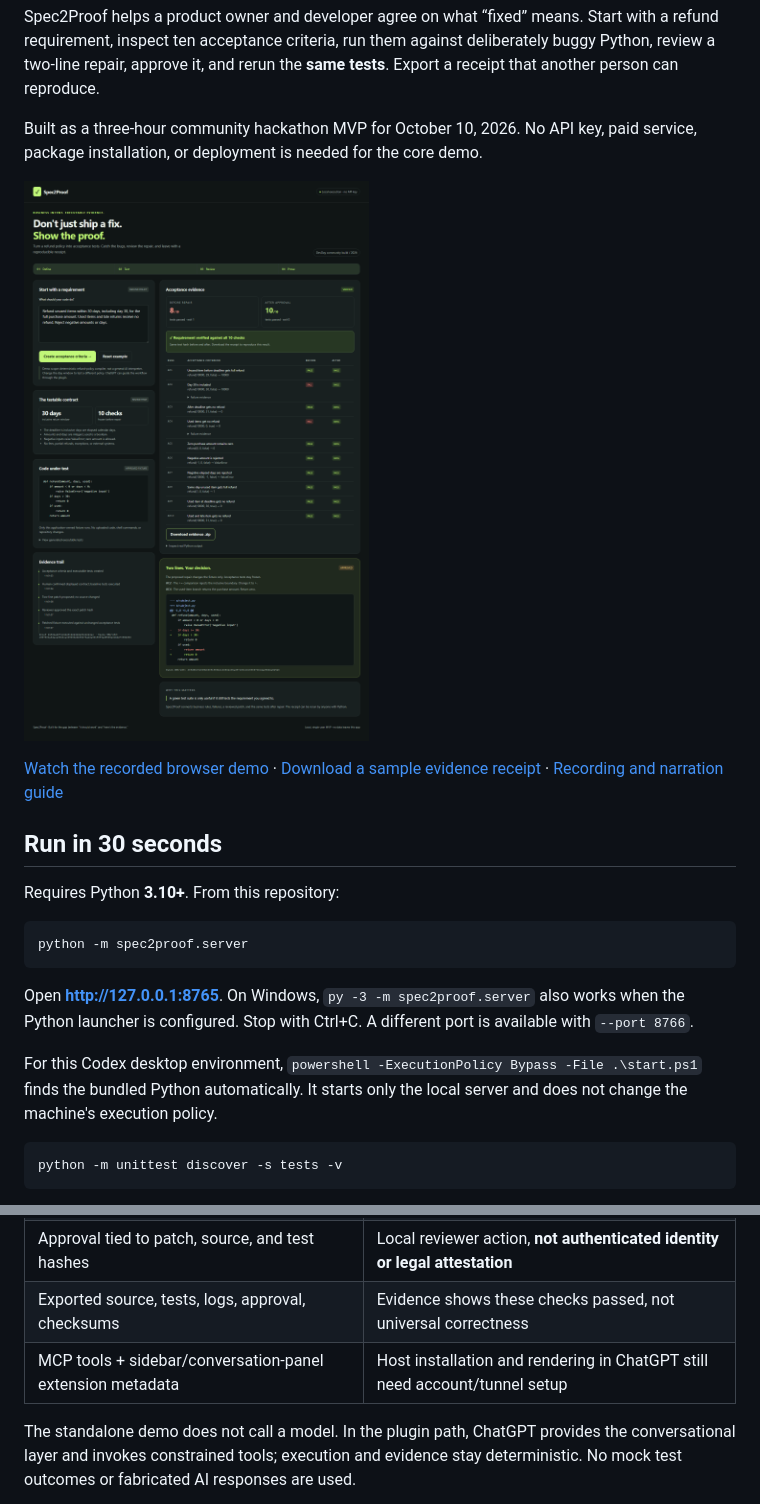
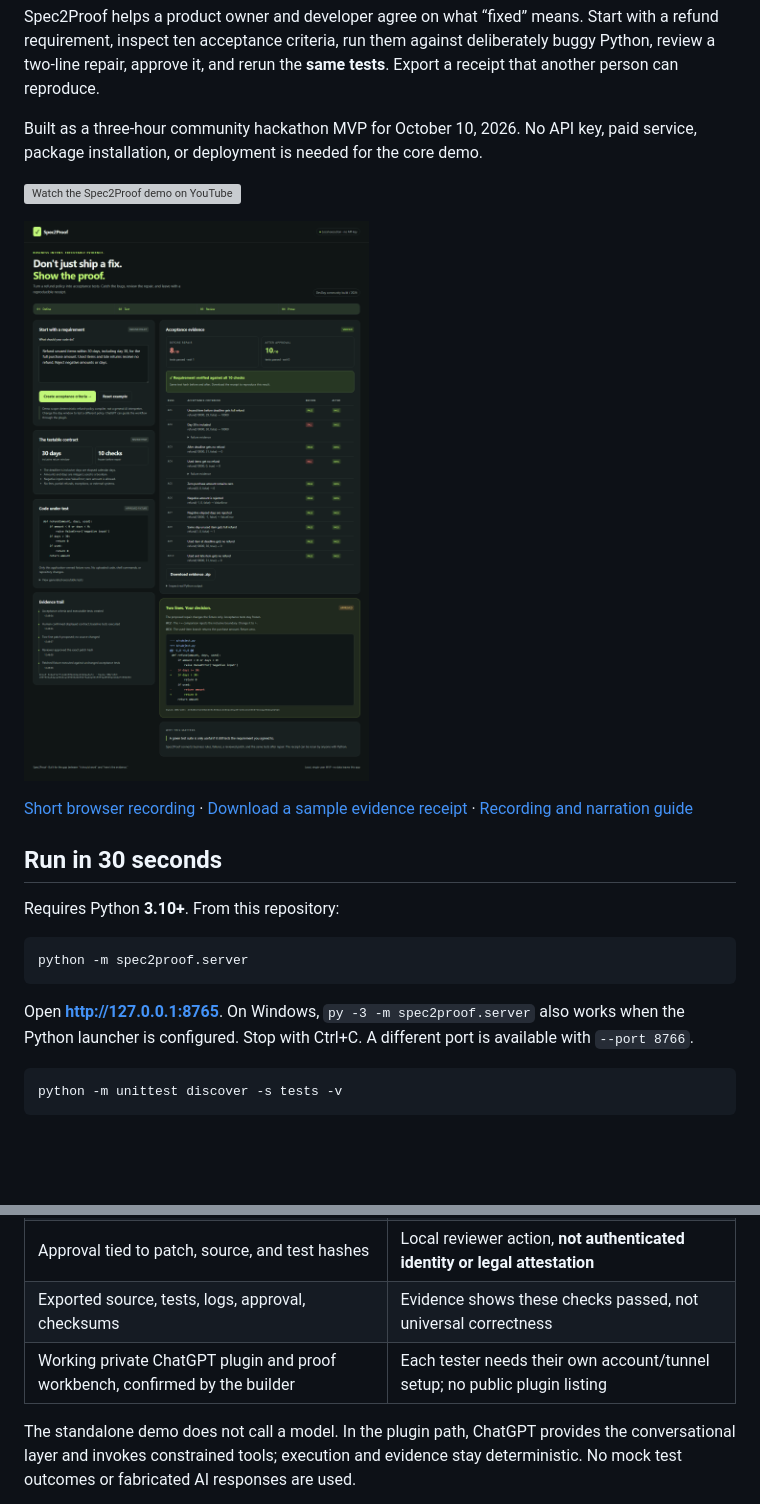
Before and after one commit to bismillahkani/spec2proof, a Markdown page: README.md, 2 parts joined by grey strips. Rendered like a GitHub page; pictures changed too: docs/demo/04-proof.png; blank space fills up the shorter version; grey boxes are pictures that could not be loaded.

Commit message:
Update README with YouTube demo video; refresh demo assets and plugin setup

````diff
--- a/README.md
+++ b/README.md
@@ -6,9 +6,11 @@ Spec2Proof helps a product owner and developer agree on what “fixed” means.
 
 Built as a three-hour community hackathon MVP for October 10, 2026. No API key, paid service, package installation, or deployment is needed for the core demo.
 
+[![Watch the Spec2Proof demo on YouTube](https://img.youtube.com/vi/0B9h28LI0qk/maxresdefault.jpg)](https://www.youtube.com/watch?v=0B9h28LI0qk)
+
 ![Spec2Proof shows real failures, a reviewed diff, and passing evidence](docs/demo/04-proof.png)
 
-[Watch the recorded browser demo](docs/demo/spec2proof-demo.webm) · [Download a sample evidence receipt](docs/demo/sample-proof.zip) · [Recording and narration guide](docs/DEMO.md)
+[Short browser recording](docs/demo/spec2proof-demo.webm) · [Download a sample evidence receipt](docs/demo/sample-proof.zip) · [Recording and narration guide](docs/DEMO.md)
 
 ## Run in 30 seconds
 
@@ -19,8 +21,6 @@ python -m spec2proof.server
 ```
 
 Open **http://127.0.0.1:8765**. On Windows, `py -3 -m spec2proof.server` also works when the Python launcher is configured. Stop with Ctrl+C. A different port is available with `--port 8766`.
-
-For this Codex desktop environment, `powershell -ExecutionPolicy Bypass -File .\start.ps1` finds the bundled Python automatically. It starts only the local server and does not change the machine's execution policy.
 
 ```sh
 python -m unittest discover -s tests -v
@@ -49,7 +49,7 @@ Rejecting the patch preserves the original code. Refreshing the proof URL restor
 | Failure-linked diagnosis and minimal diff | Two seeded defects with a known template repair |
 | Approval tied to patch, source, and test hashes | Local reviewer action, **not authenticated identity or legal attestation** |
 | Exported source, tests, logs, approval, checksums | Evidence shows these checks passed, not universal correctness |
-| MCP tools + sidebar/conversation-panel extension metadata | Host installation and rendering in ChatGPT still need account/tunnel setup |
+| Working private ChatGPT plugin and proof workbench, confirmed by the builder | Each tester needs their own account/tunnel setup; no public plugin listing |
 
 The standalone demo does not call a model. In the plugin path, ChatGPT provides the conversational layer and invokes constrained tools; execution and evidence stay deterministic. No mock test outcomes or fabricated AI responses are used.
 
````
Also changed, not shown: other parts of README.md (+13 -1 lines), docs/DEMO.md (+7 -1 lines), docs/PLUGIN_SETUP.md (+2 -0 lines), docs/demo/02-failures.png, docs/demo/03-review.png, docs/demo/05-mobile.png, 9 other files.
